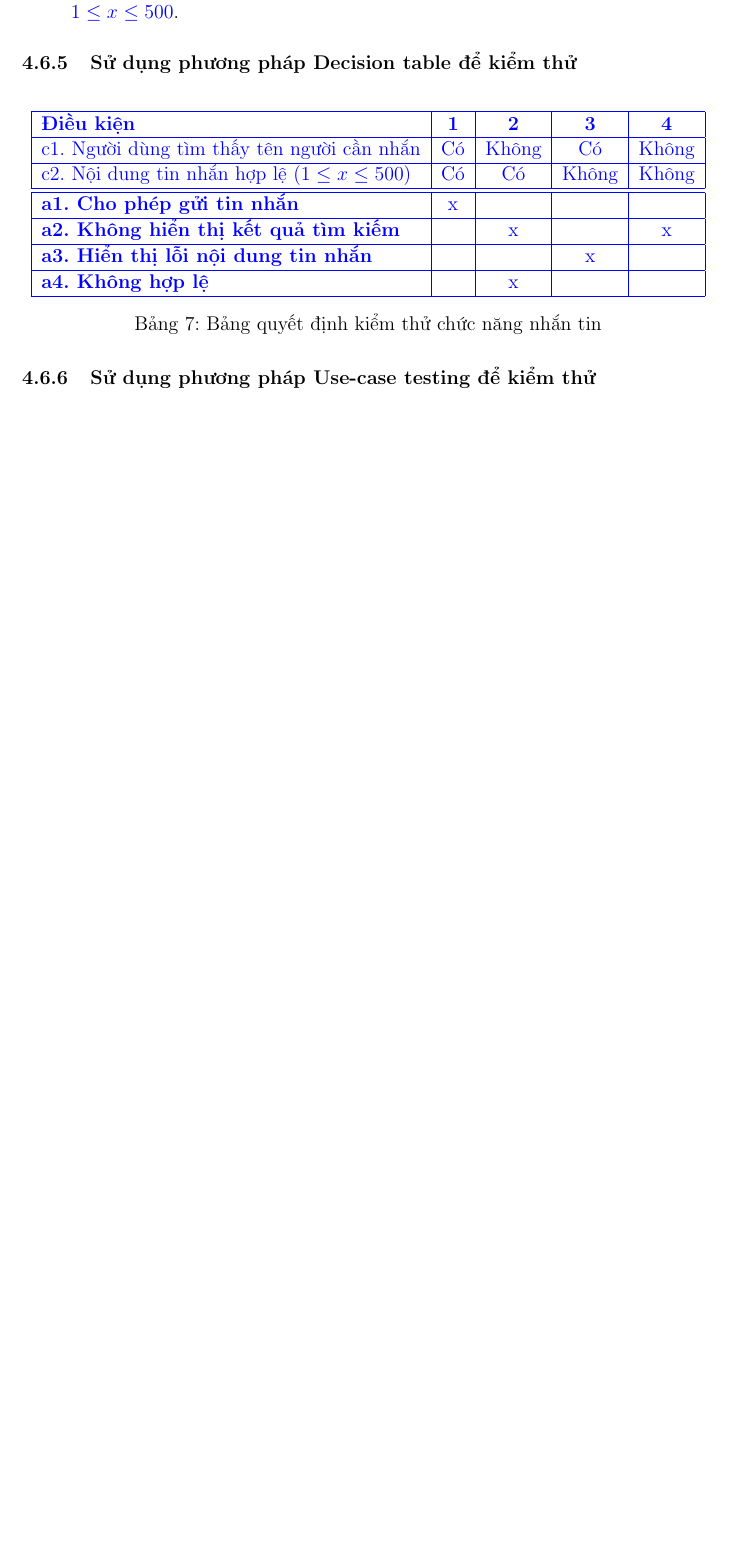
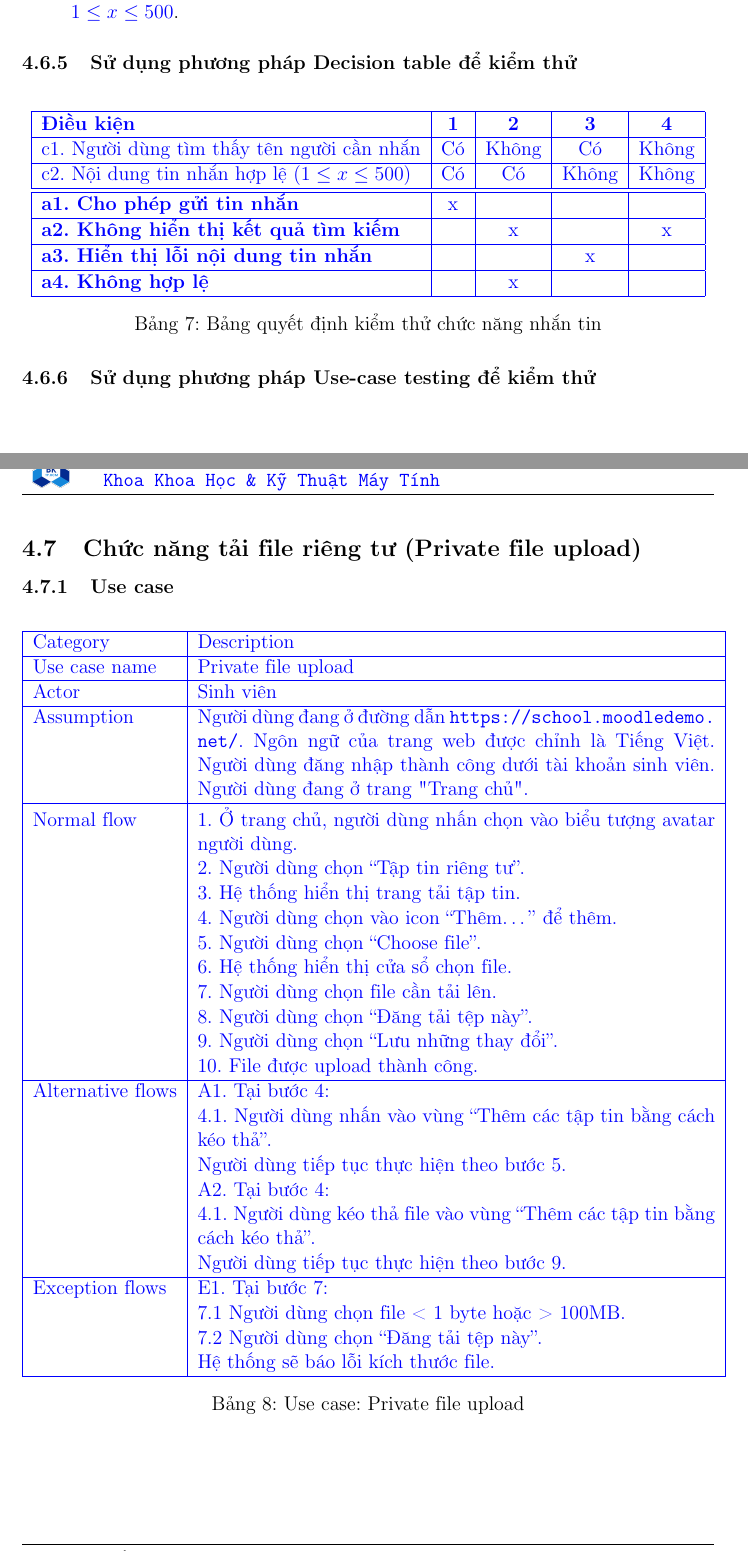
Before and after one commit to HaoPham23/black-box-testing, a LaTeX document (main.tex, which reads section/private-file-upload.tex, section/private-messag.tex): part of page 14 of 14 before the commit and two parts of pages 14 and 15 of 21 after it, the two joined at a grey line, cut so that both start at the same text, the shorter picture padded with empty space. The pictures show the PDF file main.pdf that the author committed with the source.

Commit message:
Private file & private message

```diff
--- /dev/null
+++ b/section/private-file-upload.tex
@@ -0,0 +1,58 @@
+\subsection{Chức năng tải file riêng tư (Private file upload)}
+\subsubsection{Use case}
+
+\begin{table}[H]
+    \centering
+    \begin{tabular}{|l|p{11cm}|}
+        \hline
+        Category & Description \\
+        \hline
+        Use case name & Private file upload \\
+        \hline
+        Actor & Sinh viên \\
+        \hline
+        Assumption & Người dùng đang ở đường dẫn \url{https://school.moodledemo.net/}. Ngôn ngữ của trang web được chỉnh là Tiếng Việt. Người dùng đăng nhập thành công dưới tài khoản sinh viên. Người dùng đang ở trang "Trang chủ".\\\hline
+        Normal flow &
+        1. Ở trang chủ, người dùng nhấn chọn vào biểu tượng avatar người dùng. \\
+        & 2. Người dùng chọn “Tập tin riêng tư”. \\
+        & 3. Hệ thống hiển thị trang tải tập tin.\\
+        & 4. Người dùng chọn vào icon “Thêm…” để thêm.\\
+        & 5. Người dùng chọn “Choose file”.\\
+        & 6. Hệ thống hiển thị cửa sổ chọn file.\\
+        & 7. Người dùng chọn file cần tải lên.\\
+        & 8. Người dùng chọn “Đăng tải tệp này”.\\
+        & 9. Người dùng chọn “Lưu những thay đổi”.\\
+        & 10. File được upload thành công.\\\hline
+        Alternative flows &
+        A1. Tại bước 4:\\
+        & 4.1. Người dùng nhấn vào vùng “Thêm các tập tin bằng cách kéo thả”.\\
+        & Người dùng tiếp tục thực hiện theo bước 5.\\
+        & A2. Tại bước 4:\\
+        & 4.1. Người dùng kéo thả file vào vùng “Thêm các tập tin bằng cách kéo thả”.\\
+        & Người dùng tiếp tục thực hiện theo bước 9.
+        \\\hline
+        Exception flows &
+        E1. Tại bước 7:\\
+        & 7.1 Người dùng chọn file < 1 byte hoặc > 100MB.\\
+        & 7.2 Người dùng chọn “Đăng tải tệp này”.\\
+        & Hệ thống sẽ báo lỗi kích thước file.\\\hline
+    \end{tabular}
+    \caption{Use case: Private file upload}
+    \label{tab:private-file-upload}
+\end{table}
+
+\subsubsection{Activity diagram}
+\begin{figure}[H]
+    \centering
+    \includegraphics[width=\textwidth]{image/private-file-upload.png}
+    \caption{Activity diagram for Private file upload}
+    \label{fig:activity-diagram-private-file-upload}
+\end{figure}
+\subsubsection{Sử dụng phương pháp Boundary value analysis để kiểm thử}
+Ta chọn Normal Boundary Value testing, dựa theo các lí do sau:
+\begin{itemize}
+    \item Kích thước file upload là 1 phạm vi liên tục với biên rõ ràng, lựa chọn BVA phù hợp để kiểm thử các giá trị tại biên, gần biên.
+    \item Kiểm tra giá trị biên giúp đảm bảo rằng hệ thống xử lý đúng các tình huống cận biên, nơi dễ phát sinh lỗi nhất.
+\end{itemize}
+Thay giá trị input ở bước 7 theo domain như sau, gọi x là "Kích thước của file upload" \(1\ \text{byte} \leq x \leq 100\text{MB}\).
+\begin{itemize}
@@ -0,0 +64 @@
+\end{itemize}
@@ -0,0 +68,5 @@
+\begin{itemize}
+    \item "Kích thước file" gọi là x, ta chia thành 1 class valid: \(1\ \text{byte} \leq x \leq 100\text{MB}\), 2 class invalid là \(x < 1\ \text{byte}\) và \(x > 100\text{MB}\).
+\end{itemize}
+Test case:
+\begin{itemize}
@@ -0,0 +76,5 @@
+\end{itemize}
+
+\subsubsection{Sử dụng phương pháp Use-case testing để kiểm thử}
+Dựa theo Activity diagram, ta chia thành các path:
+\begin{itemize}
@@ -0,0 +85,2 @@
+\end{itemize}
+\newpage
--- /dev/null
+++ b/section/private-messag.tex
@@ -0,0 +1,18 @@
+\subsection{Chức năng nhắn tin riêng tư (Private message)}
+\subsubsection{Use case}
+
+\begin{table}[H]
+    \centering
+    \begin{tabular}{|l|p{11cm}|}
+        \hline
+        Category & Description \\
+        \hline
+        Use case name & Private message \\
+        \hline
+        Actor & Sinh viên \\
+        \hline
+        Assumption & Người dùng đang ở đường dẫn \url{https://school.moodledemo.net/}. Ngôn ngữ của trang web được chỉnh là Tiếng Việt. \\
+        & - User 1 username: amandahamilto205, password: moodle\\
+        & - User 2 username: student, password: moodle\\
+        &Người dùng đăng nhập thành công dưới tài khoản sinh viên. Người dùng đang ở trang "Trang chủ".\\\hline
+        Normal flow &
@@ -0,0 +22 @@
+        & 4. Hệ thống hiển thị lịch sử chat.\\
@@ -0,0 +26,8 @@
+        Alternative flows &
+        A1. Tại bước 5:\\
+        & 5.1 Người dùng nhấn chọn tin nhắn.\\
+        & 5.2 Người dùng chọn icon Xóa những tin nhắn được chọn.\\
+        & 5.3 Người dùng xác nhận Xóa.
+        \\\hline
+        Exception flows &
+        E1. Tại bước 5:\\
@@ -0,0 +38,4 @@
+    \end{tabular}
+    \caption{Use case: Private message}
+    \label{tab:Private-message}
+\end{table}
@@ -0,0 +70 @@
+Test case:
@@ -0,0 +79,5 @@
+\begin{table}[H]
+    \centering
+    \begin{tabular}{|l|c|c|c|c|}
+        \hline
+        \textbf{Điều kiện} & \textbf{1} & \textbf{2} & \textbf{3} & \textbf{4} \\
```
Also changed, not shown: main.tex (+4 -1 lines), image/private-file-upload.png (added), image/private-message.png (added), main.pdf, section/private-file-upload.tex (15 more changed lines), section/private-messag.tex (72 more changed lines), 1 other file.
